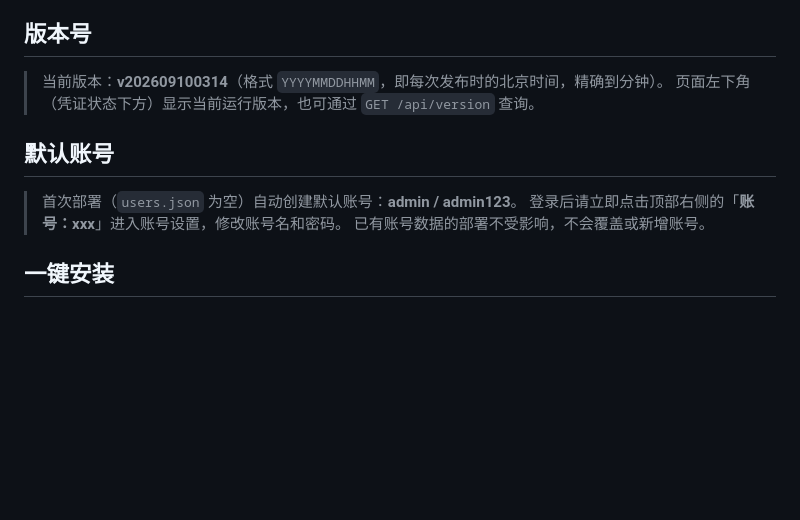
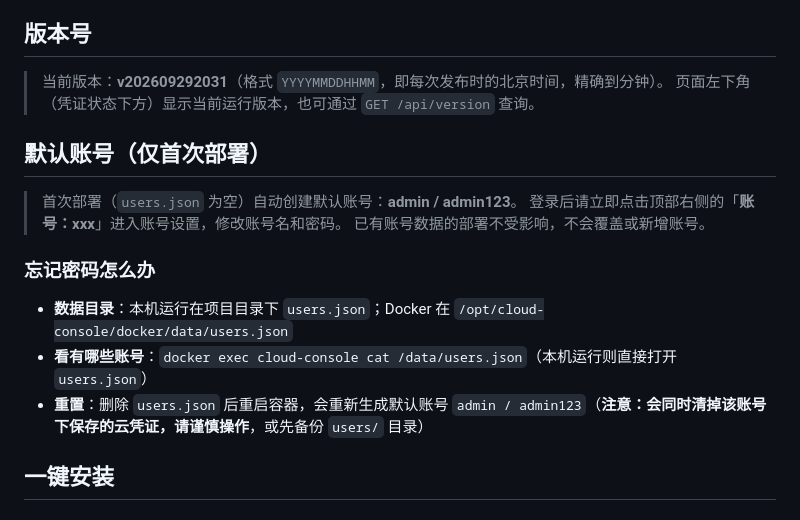
Before and after one commit to jian167167/cloud-console, a Markdown page: README.md, the part around the change. Drawn GitHub-style; blank space fills up the shorter version.

Commit message:
README：版本号更新至 v202609292031，补充忘记密码处置说明

```diff
--- a/README.md
+++ b/README.md
@@ -11,14 +11,20 @@
 
 ## 版本号
 
-> 当前版本：**v202609100314**（格式 `YYYYMMDDHHMM`，即每次发布时的北京时间，精确到分钟）。
+> 当前版本：**v202609292031**（格式 `YYYYMMDDHHMM`，即每次发布时的北京时间，精确到分钟）。
 > 页面左下角（凭证状态下方）显示当前运行版本，也可通过 `GET /api/version` 查询。
 
-## 默认账号
+## 默认账号（仅首次部署）
 
 > 首次部署（`users.json` 为空）自动创建默认账号：**admin / admin123**。
 > 登录后请立即点击顶部右侧的「**账号：xxx**」进入账号设置，修改账号名和密码。
 > 已有账号数据的部署不受影响，不会覆盖或新增账号。
+
+### 忘记密码怎么办
+
+- **数据目录**：本机运行在项目目录下 `users.json`；Docker 在 `/opt/cloud-console/docker/data/users.json`
+- **看有哪些账号**：`docker exec cloud-console cat /data/users.json`（本机运行则直接打开 `users.json`）
+- **重置**：删除 `users.json` 后重启容器，会重新生成默认账号 `admin / admin123`（**注意：会同时清掉该账号下保存的云凭证，请谨慎操作**，或先备份 `users/` 目录）
 
 ## 一键安装
 
```
